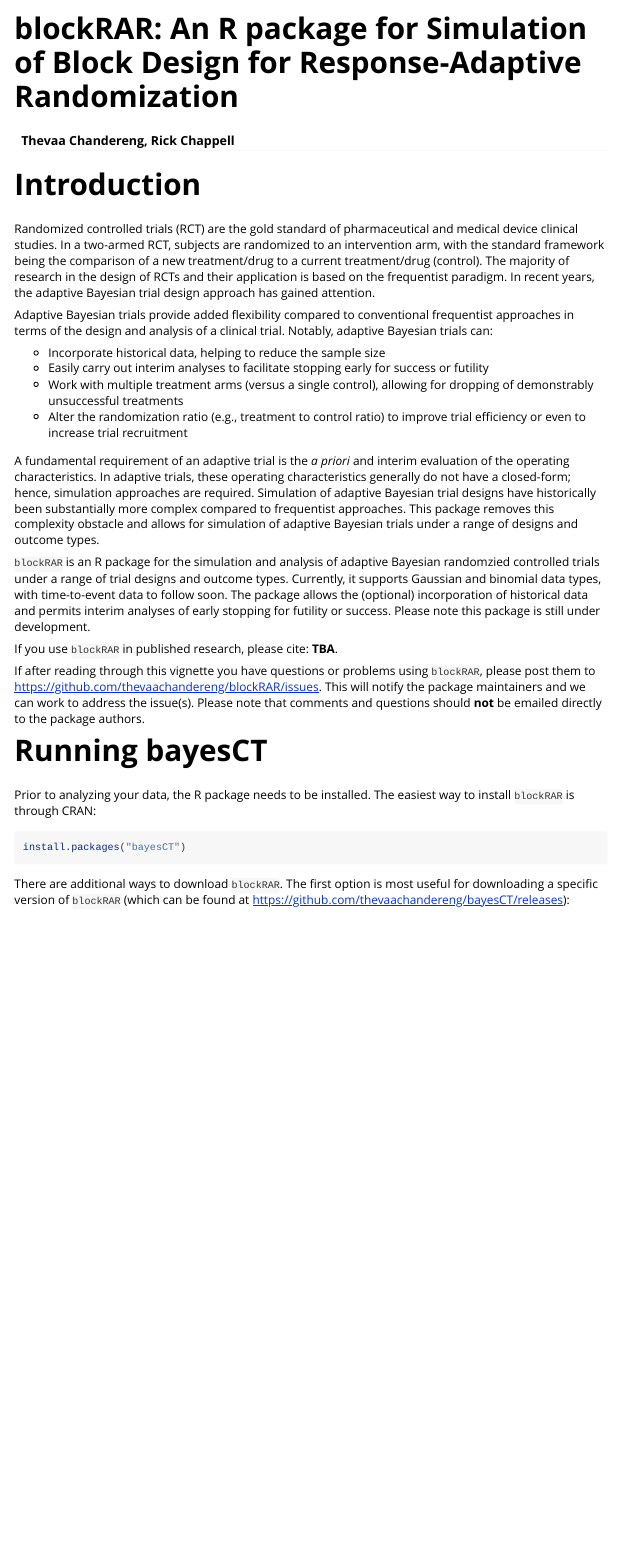
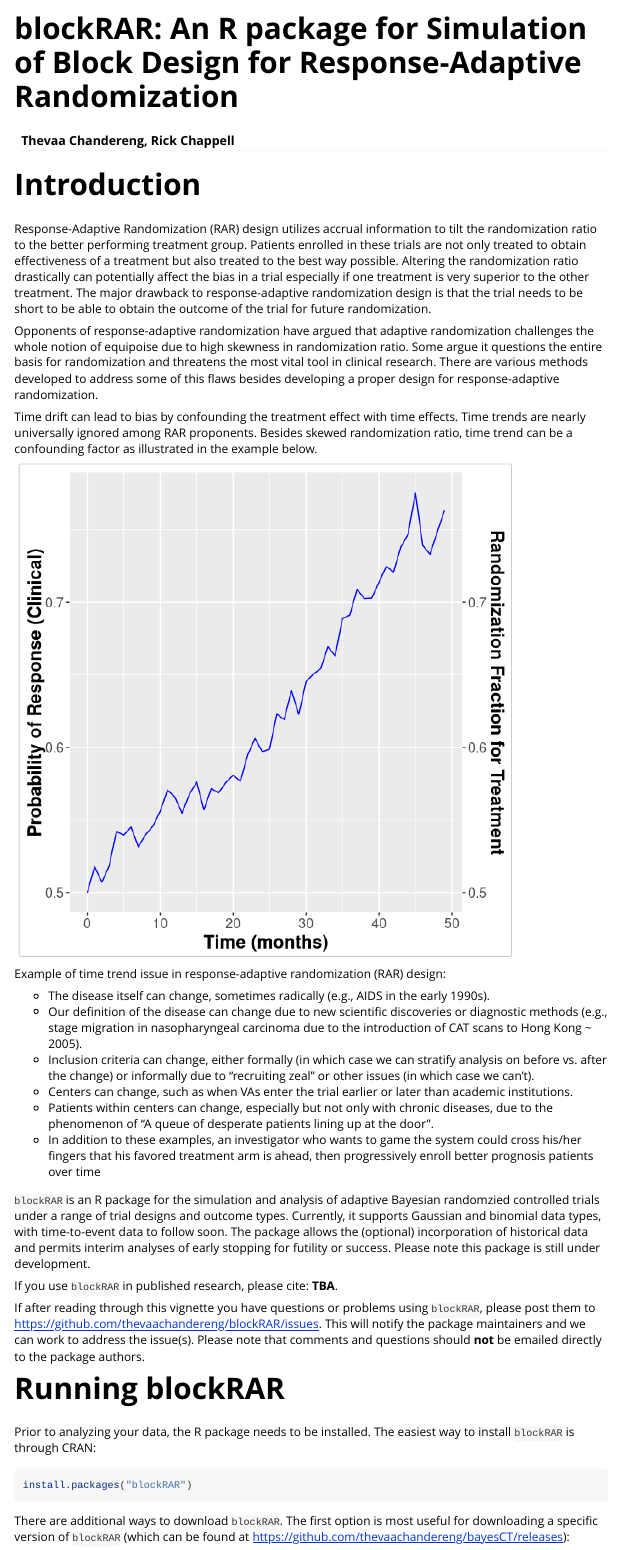
Before and after one commit to thevaachandereng/blockRAR, an R Markdown document (vignettes/blockRAR.Rmd): the page in a window 1100 px wide, from its top. Rendered offline with R 4.5, knitr and Pandoc, with nearby package versions.

Commit message:
updated vignette

````diff
--- a/vignettes/blockRAR.Rmd
+++ b/vignettes/blockRAR.Rmd
@@ -23,16 +23,54 @@
 
 
 # Introduction
-Randomized controlled trials (RCT) are the gold standard of pharmaceutical and medical device clinical studies. In a two-armed RCT, subjects are randomized to an intervention arm, with the standard framework being the comparison of a new treatment/drug to a current treatment/drug (control). The majority of research in the design of RCTs and their application is based on the frequentist paradigm. In recent years, the adaptive Bayesian trial design approach has gained attention.
 
-Adaptive Bayesian trials provide added flexibility compared to conventional frequentist approaches in terms of the design and analysis of a clinical trial. Notably, adaptive Bayesian trials can:
+Response-Adaptive Randomization (RAR) design utilizes accrual information to tilt the randomization ratio to the better performing treatment group.
+Patients enrolled in these trials are not only treated to obtain effectiveness of a treatment but also treated to the best way possible.
+Altering the randomization ratio drastically can potentially affect the bias in a trial especially if one treatment is very superior to the other treatment. The major drawback to response-adaptive randomization design is that the trial needs to be short to be able to obtain the outcome of the trial for future randomization.
 
-  - Incorporate historical data, helping to reduce the sample size
-- Easily carry out interim analyses to facilitate stopping early for success or futility
-- Work with multiple treatment arms (versus a single control), allowing for dropping of demonstrably unsuccessful treatments
-- Alter the randomization ratio (e.g., treatment to control ratio) to improve trial efficiency or even to increase trial recruitment
 
-A fundamental requirement of an adaptive trial is the *a priori* and interim evaluation of the operating characteristics. In adaptive trials, these operating characteristics generally do not have a closed-form; hence, simulation approaches are required. Simulation of adaptive Bayesian trial designs have historically been substantially more complex compared to frequentist approaches. This package removes this complexity obstacle and allows for simulation of adaptive Bayesian trials under a range of designs and outcome types.
+Opponents of response-adaptive randomization have argued that adaptive randomization challenges the whole notion of equipoise due to high skewness in randomization ratio.
+Some argue it questions the entire basis for randomization and threatens the most vital tool in clinical research.
+There are various methods developed to address some of this flaws besides developing a proper design for response-adaptive randomization.
+
+Time drift can lead to bias by confounding the treatment effect with time effects.
+Time trends are nearly universally ignored among RAR proponents.
+Besides skewed randomization ratio, time trend can be a confounding factor as illustrated in the example below.
+
+```{r, echo = FALSE, fig=TRUE, fig.width = 6, fig.height = 6}
+library(ggplot2)
+set.seed(20999)
+
+
+dat <- data.frame(
+prob_response <- 0.5 + cumsum(c(0, runif(49, 0, 0.01))) + c(0, rnorm(49, 0, 0.01)),
+time <- 0:49
+)
+dat$rand.ratio <- dat$prob_response
+
+
+p <- ggplot(dat, aes(x = time))
+p <- p + geom_line(aes(y = prob_response), color = "blue")
+p <- p + scale_y_continuous(sec.axis = sec_axis(~., name = "Randomization Fraction for Treatment"))
+p <- p + scale_colour_manual(values = c("blue"))
+p <- p + labs(y = "Probability of Response (Clinical)",
+              x = "Time (months)")
+p <- p + theme(axis.text=element_text(size=12),
+               axis.title=element_text(size=16,face="bold"))
+p
+```
+
+Example of time trend issue in response-adaptive randomization (RAR) design:
+
+ - The disease itself can change, sometimes radically (e.g., AIDS in the early 1990s).
+- Our definition of the disease can change due to new scientific discoveries or diagnostic methods (e.g., stage migration in nasopharyngeal carcinoma due to the introduction of CAT scans to Hong Kong ~ 2005).
+- Inclusion criteria can change, either formally (in which case we can stratify analysis on before vs. after the change) or informally due to “recruiting zeal” or other issues (in which case we can’t).
+- Centers can change, such as when VAs enter the trial earlier or later than academic institutions.
+- Patients within centers can change, especially but not only with chronic diseases, due to the phenomenon of “A queue of desperate patients lining up at the door”.
+- In addition to these examples, an investigator who wants to game the system could cross his/her fingers that his favored treatment arm is ahead, then progressively enroll better prognosis patients over time
+
+
+
 
 `blockRAR` is an R package for the simulation and analysis of adaptive Bayesian randomzied controlled trials under a range of trial designs and outcome types. Currently, it supports Gaussian and binomial data types, with time-to-event data to follow soon. The package allows the (optional) incorporation of historical data and permits interim analyses of early stopping for futility or success. Please note this package is still under development.
 
@@ -41,11 +79,12 @@
 If after reading through this vignette you have questions or problems using `blockRAR`, please post them to https://github.com/thevaachandereng/blockRAR/issues. This will notify the package maintainers and we can work to address the issue(s). Please note that comments and questions should **not** be emailed directly to the package authors.
 
 
-# Running bayesCT
+# Running blockRAR
+
 Prior to analyzing your data, the R package needs to be installed. The easiest way to install `blockRAR` is through CRAN:
 
 ```{r, eval = FALSE, echo=TRUE}
-install.packages("bayesCT")
+install.packages("blockRAR")
 ```
 
 There are additional ways to download `blockRAR`. The first option is most useful for downloading a specific version of `blockRAR` (which can be found at https://github.com/thevaachandereng/bayesCT/releases):
````
